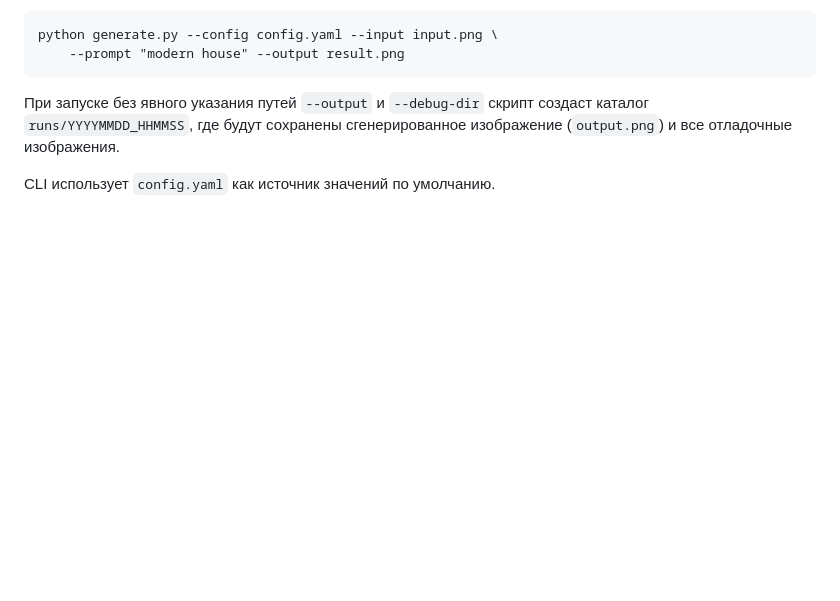
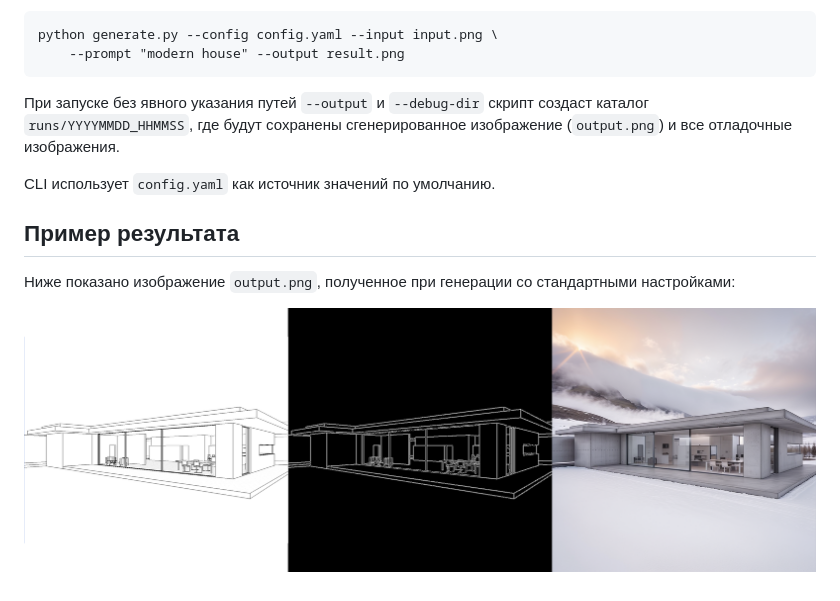
Before and after one commit to chepuhasasha/S2R, a Markdown page: README.md, the part around the change. GitHub-like rendering; pictures changed too: prev.png (added); blank space fills up the shorter version.

```diff
--- a/README.md
+++ b/README.md
@@ -106,3 +106,10 @@ python generate.py --config config.yaml --input input.png \
 изображение (`output.png`) и все отладочные изображения.
 
 CLI использует `config.yaml` как источник значений по умолчанию.
+
+## Пример результата
+
+Ниже показано изображение `output.png`, полученное при генерации со стандартными
+настройками:
+
+![Пример вывода](prev.png)
```
Also changed, not shown: 1 other file.
